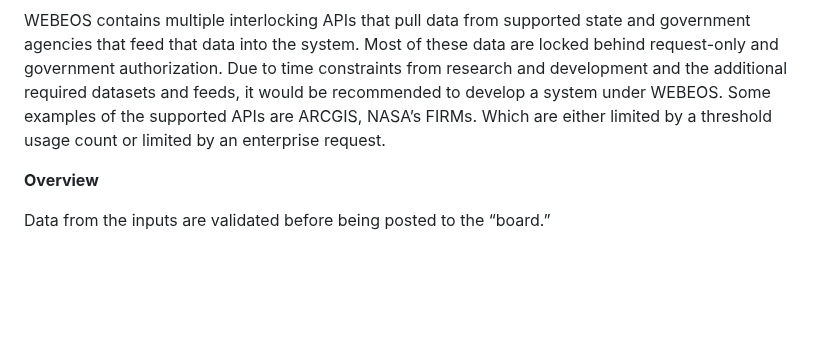
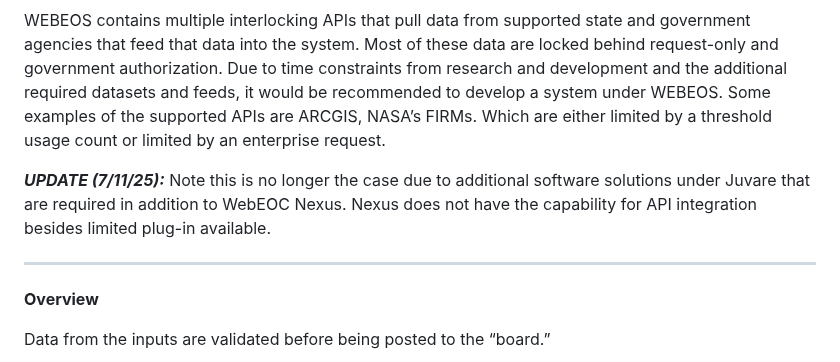
Before and after one commit to hingfirewatch/P3I-HING, a Markdown page: docs/Project Framework.md, the part around the change. Drawn GitHub-style; blank space fills up the shorter version.

```diff
--- a/docs/Project Framework.md
+++ b/docs/Project Framework.md
@@ -15,6 +15,9 @@ WEBEOS is a web-based software solution that encompasses emergency, state, milit
 
 WEBEOS contains multiple interlocking APIs that pull data from supported state and government agencies that feed that data into the system. Most of these data are locked behind request-only and government authorization. Due to time constraints from research and development and the additional required datasets and feeds, it would be recommended to develop a system under WEBEOS. Some examples of the supported APIs are ARCGIS, NASA’s FIRMs. Which are either limited by a threshold usage count or limited by an enterprise request.
 
+***UPDATE (7/11/25):*** Note this is no longer the case due to additional software solutions under Juvare that are required in addition to WebEOC Nexus. Nexus does not have the capability for API integration besides limited plug-in available.
+
+_____________________________________________________________
 
 **Overview**
 
```
